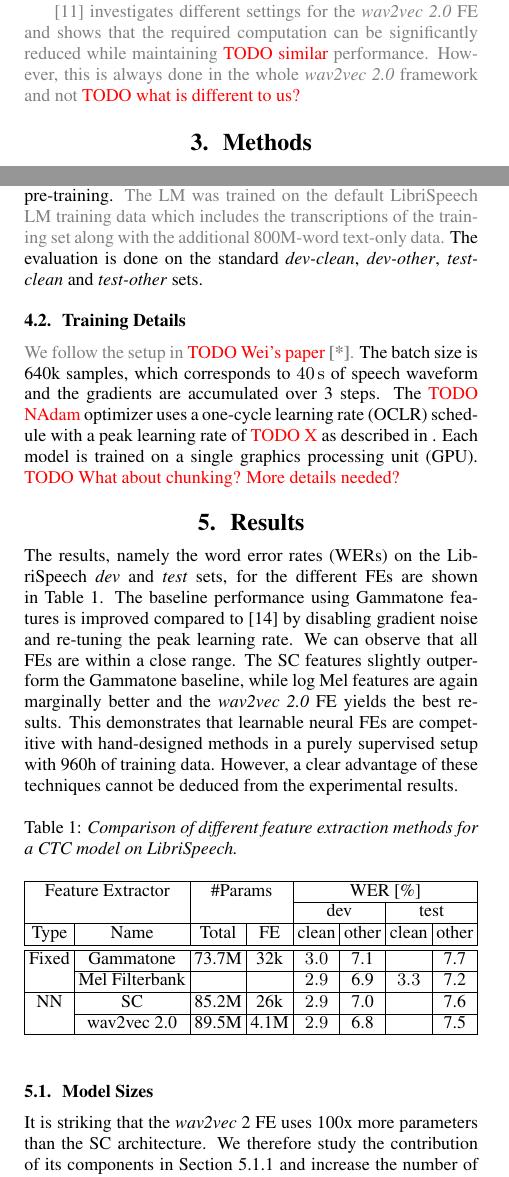
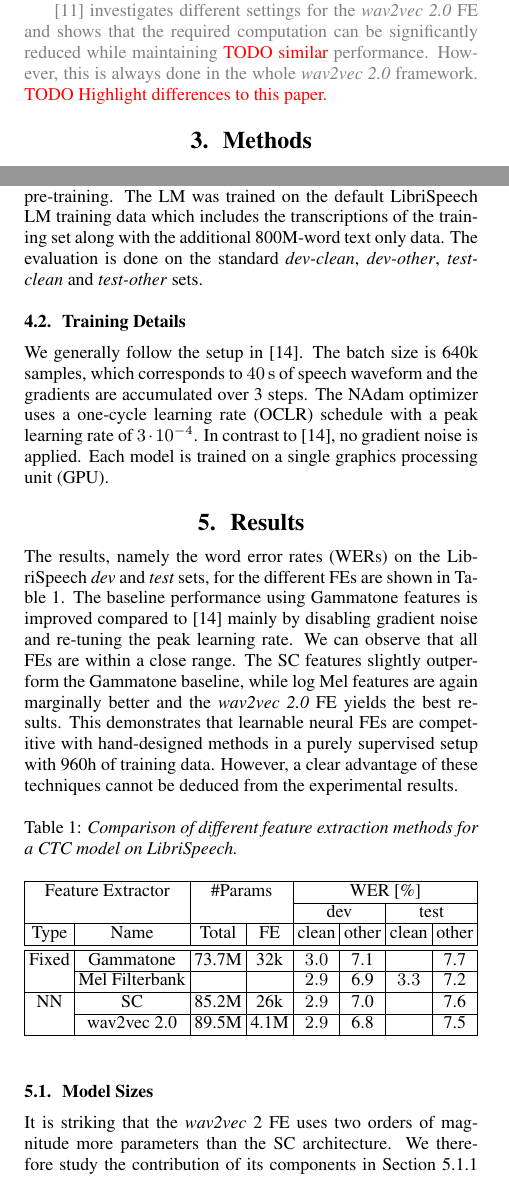
Before and after one commit to vieting/2023_interspeech_features, a LaTeX paper (main.tex): two parts of the columns of pages 1 and 2 of 5, joined at a grey line, cut so that both start at the same text. Compiled offline with pdfLaTeX.

Commit message:
small updates, version sent to Ralf as draft

```diff
--- a/main.tex
+++ b/main.tex
@@ -87,7 +88,8 @@ All have 512 channels, a group normalization layer with a single group and a \re
 The first layer applies group normalization and finally, layer normalization and a linear projection are added.
 
 \cite{asapp2022performance} investigates different settings for the \wvtwo \fe and shows that the required computation can be significantly reduced while maintaining \TODO{similar} performance.
-However, this is always done in the whole \wvtwo framework and not \TODO{what is different to us?}
+However, this is always done in the whole \wvtwo framework.
+\TODO{Highlight differences to this paper.}
 }
 
 \section{Methods}
@@ -148,20 +149,19 @@ A 4-gram \gls{LM} is used and integrated using shallow fusion \cite{gulcehre2015
 \subsection{Data}
 We conduct experiments on the 960h LibriSpeech corpus \cite{panayotov2015librispeech}, which consists of read English speech.
 For the experiments using a pre-trained \wvtwo \fe, the same 960h were used in pre-training.
-\draft{The \gls{LM} was trained on the default LibriSpeech \gls{LM} training data which includes the transcriptions of the training set along with the additional
-800M-word text-only data.}
+The \gls{LM} was trained on the default LibriSpeech \gls{LM} training data which includes the transcriptions of the training set along with the additional 800M-word text only data.
 The evaluation is done on the standard \devclean, \devother, \testclean and \testother sets.
 
 \subsection{Training Details}
-\draft{We follow the setup in \TODO{Wei's paper} \addref.}
+We generally follow the setup in \cite{zhou2022efficient}.
 The batch size is 640k samples, which corresponds to \SI{40}{\second} of speech waveform and the gradients are accumulated over 3 steps.
-The \TODO{NAdam} optimizer uses a \gls{OCLR} schedule with a peak learning rate of \TODO{X} as described in .
+The NAdam optimizer uses a \gls{OCLR} schedule with a peak learning rate of $3\cdot 10^{-4}$.
+In contrast to \cite{zhou2022efficient}, no gradient noise is applied.
 Each model is trained on a single \gls{GPU}.
-\TODO{What about chunking? More details needed?}
 
 \section{Results}
 The results, namely the \glspl{WER} on the LibriSpeech \textit{dev} and \textit{test} sets, for the different \fes are shown in \refTab{table:features_general}.
-The baseline performance using Gammatone features is improved compared to \cite{zhou2022efficient} by disabling gradient noise and re-tuning the peak learning rate.
+The baseline performance using Gammatone features is improved compared to \cite{zhou2022efficient} mainly by disabling gradient noise and re-tuning the peak learning rate.
 We can observe that all \fes are within a close range.
 The \gls{SC} features slightly outperform the Gammatone baseline, while log Mel features are again marginally better and the \wvtwo \fe yields the best results.
 This demonstrates that learnable neural \fes are competitive with hand-designed methods in a purely supervised setup with 960h of training data.
@@ -169,7 +169,7 @@ However, a clear advantage of these techniques cannot be deduced from the experi
 \input{tables/features_general}
 
 \subsection{Model Sizes}
-It is striking that the \wv2 \fe uses 100x more parameters than the \gls{SC} architecture.
+It is striking that the \wv2 \fe uses two orders of magnitude more parameters than the \gls{SC} architecture.
 We therefore study the contribution of its components in \refSec{sec:w2v_components} and increase the number of parameters in the \gls{SC} model in \refSec{sec:scf_size}.
 Additionally, the size of the first window operating on the waveform is analyzed in \refSec{sec:scf_first_window}.
 
```
Also changed, not shown: main.tex (18 more changed lines).
